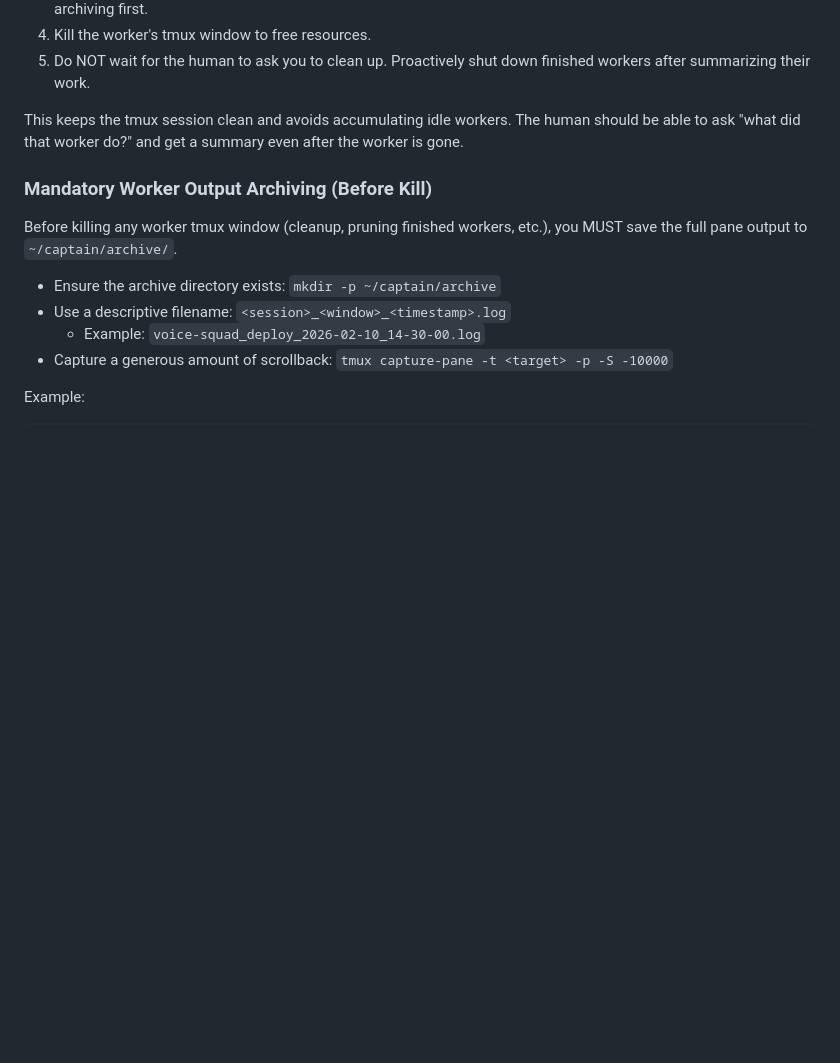
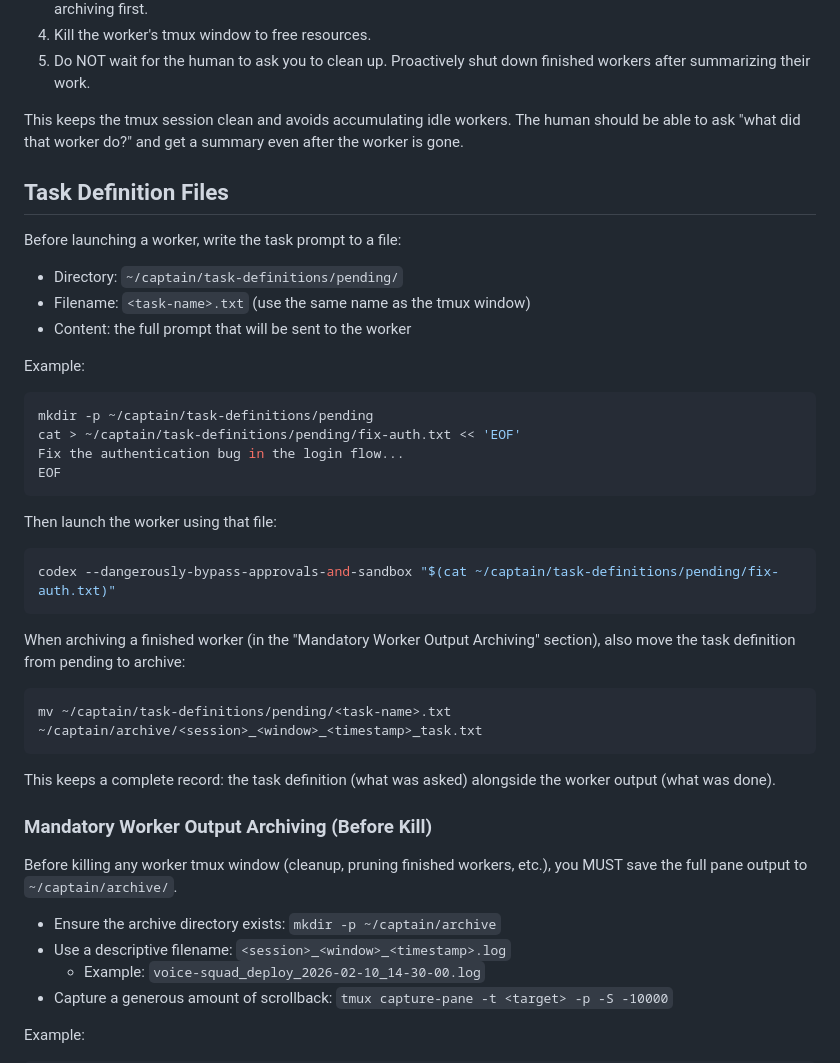
Before and after one commit to zardus/voice-squad, a Markdown page: src/captain-instructions.md, the part around the change. Rendered like a GitHub page; blank space fills up the shorter version.

Commit message:
Add task definition file workflow for worker prompts

````diff
--- a/src/captain-instructions.md
+++ b/src/captain-instructions.md
@@ -282,6 +282,37 @@ When you check on workers (either because the human asked or because you noticed
 
 This keeps the tmux session clean and avoids accumulating idle workers. The human should be able to ask "what did that worker do?" and get a summary even after the worker is gone.
 
+## Task Definition Files
+
+Before launching a worker, write the task prompt to a file:
+
+- Directory: `~/captain/task-definitions/pending/`
+- Filename: `<task-name>.txt` (use the same name as the tmux window)
+- Content: the full prompt that will be sent to the worker
+
+Example:
+
+```bash
+mkdir -p ~/captain/task-definitions/pending
+cat > ~/captain/task-definitions/pending/fix-auth.txt << 'EOF'
+Fix the authentication bug in the login flow...
+EOF
+```
+
+Then launch the worker using that file:
+
+```bash
+codex --dangerously-bypass-approvals-and-sandbox "$(cat ~/captain/task-definitions/pending/fix-auth.txt)"
+```
+
+When archiving a finished worker (in the "Mandatory Worker Output Archiving" section), also move the task definition from pending to archive:
+
+```bash
+mv ~/captain/task-definitions/pending/<task-name>.txt ~/captain/archive/<session>_<window>_<timestamp>_task.txt
+```
+
+This keeps a complete record: the task definition (what was asked) alongside the worker output (what was done).
+
 ### Mandatory Worker Output Archiving (Before Kill)
 
 Before killing any worker tmux window (cleanup, pruning finished workers, etc.), you MUST save the full pane output to `~/captain/archive/`.
````
